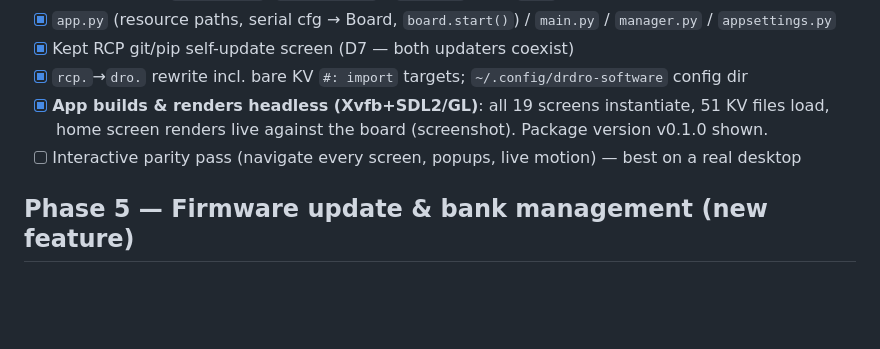
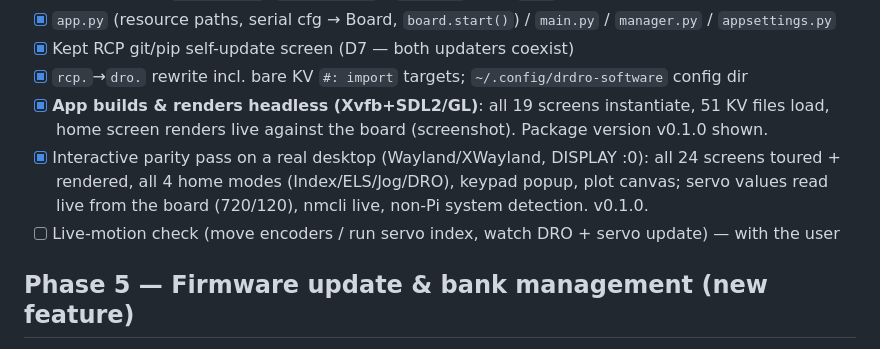
Before and after one commit to bartei/drdro-software-f4, a Markdown page: docs/migration_todo.md, the part around the change. Rendered like a GitHub page; blank space fills up the shorter version.

Commit message:
docs: Phase 4 interactive parity verified on real desktop
All 24 screens toured + rendered with real GL (XWayland :0), all 4 home modes,
keypad popup, plot canvas. Board live; servo values read from flash (720/120);
nmcli live; non-Pi system detection. No port bugs found in the pass.

```diff
--- a/docs/migration_todo.md
+++ b/docs/migration_todo.md
@@ -69,7 +69,10 @@ land; keep the design doc as the source of truth. **D2/D3/D4/D5 confirmed; D1 de
 - [x] `rcp.`→`dro.` rewrite incl. bare KV `#: import` targets; `~/.config/drdro-software` config dir
 - [x] **App builds & renders headless (Xvfb+SDL2/GL)**: all 19 screens instantiate, 51 KV files load,
       home screen renders live against the board (screenshot). Package version v0.1.0 shown.
-- [ ] Interactive parity pass (navigate every screen, popups, live motion) — best on a real desktop
+- [x] Interactive parity pass on a real desktop (Wayland/XWayland, DISPLAY :0): all 24 screens
+      toured + rendered, all 4 home modes (Index/ELS/Jog/DRO), keypad popup, plot canvas; servo
+      values read live from the board (720/120), nmcli live, non-Pi system detection. v0.1.0.
+- [ ] Live-motion check (move encoders / run servo index, watch DRO + servo update) — with the user
 
 ## Phase 5 — Firmware update & bank management (new feature)
 - [ ] `dro/comms/ymodem.py` (YMODEM sender; port from `dro_update.py`)
```
